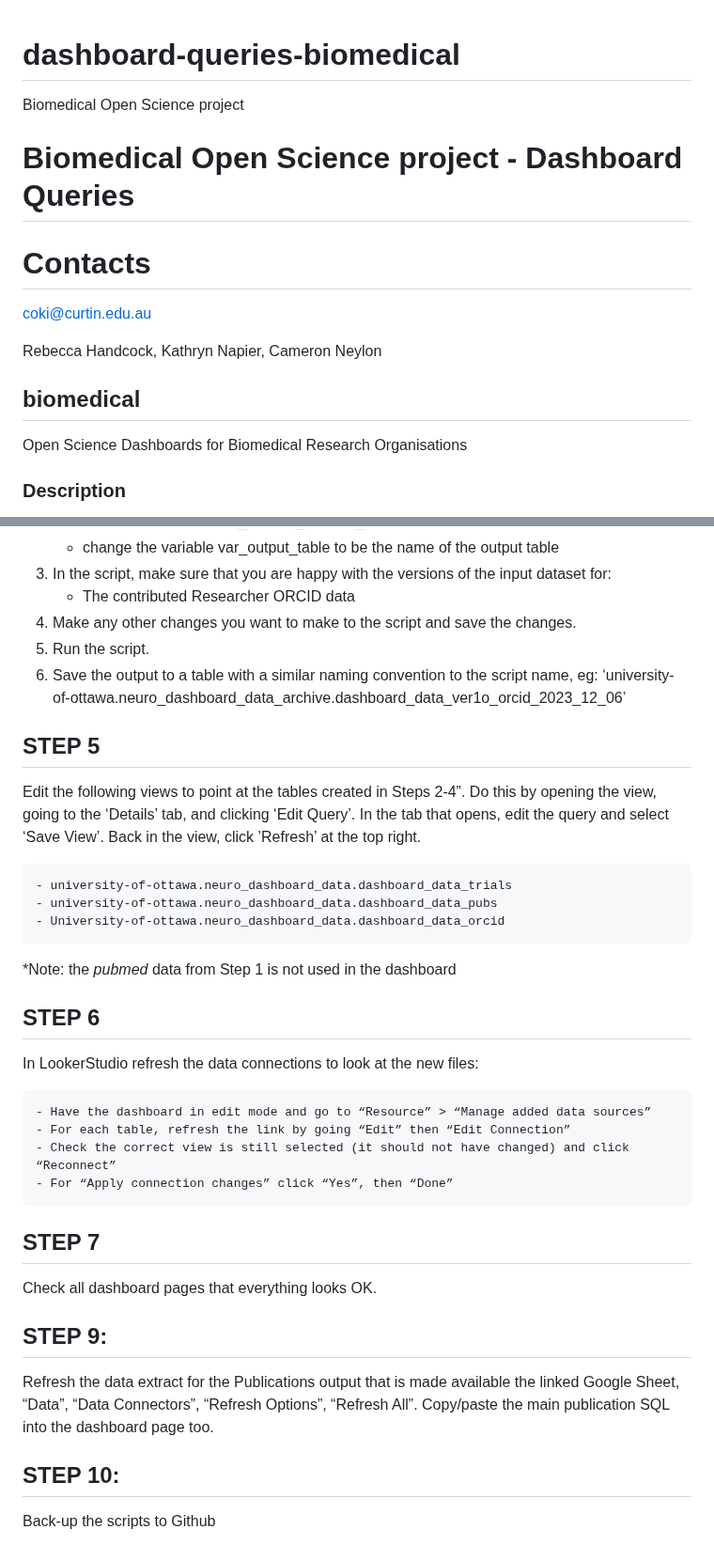
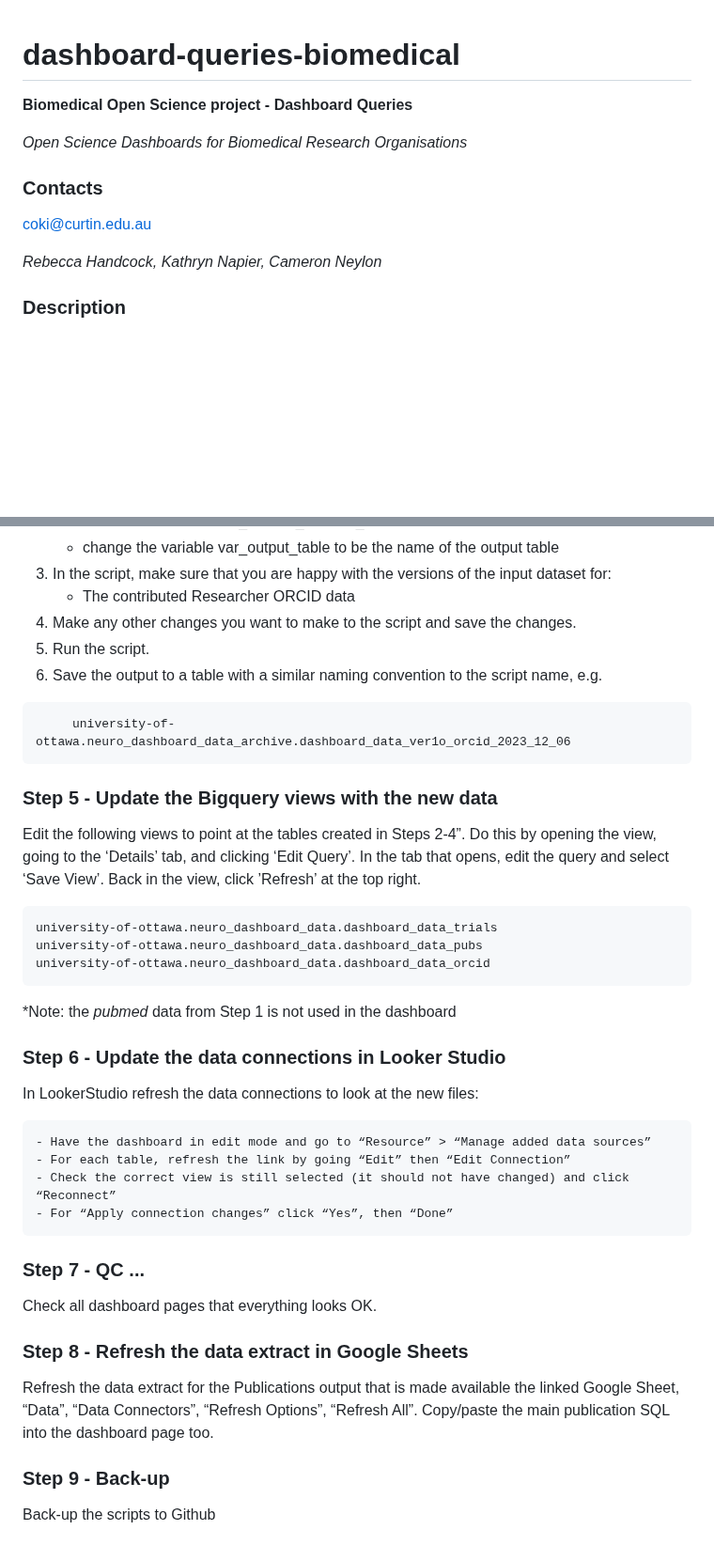
Before and after one commit to Curtin-Open-Knowledge-Initiative/dashboard-queries-biomedical, a Markdown page: README.md, 2 parts joined by grey strips. Shown at 94% size. Drawn GitHub-style; blank space fills up the shorter version.

Commit message:
Update README.md
Formatting

````diff
--- a/README.md
+++ b/README.md
@@ -1,15 +1,13 @@
 # dashboard-queries-biomedical
-Biomedical Open Science project
 
-# Biomedical Open Science project - Dashboard Queries
+**Biomedical Open Science project - Dashboard Queries**
 
-# Contacts
+*Open Science Dashboards for Biomedical Research Organisations*
+
+### Contacts
 coki@curtin.edu.au
 
-Rebecca Handcock, Kathryn Napier, Cameron Neylon
-
-## biomedical
-Open Science Dashboards for Biomedical Research Organisations
+*Rebecca Handcock, Kathryn Napier, Cameron Neylon*
 
 ### Description
 Our objective is to create a digital tool that can automatically curate information, thus providing an audit, about OS research practices. Specifically, we will design and implement an automated dashboard that reports OS metrics. Our tool will be developed for and specific to the discipline of biomedicine. The dashboard will display metrics and benchmarks to visualize institutional and individual performance regarding OS practices.
@@ -98,20 +106,22 @@ dataset for:
     - The contributed Researcher ORCID data
 4. Make any other changes you want to make to the script and save the changes.
 5. Run the script.
-6. Save the output to a table with a similar naming convention to the script name, eg: ‘university-of-ottawa.neuro_dashboard_data_archive.dashboard_data_ver1o_orcid_2023_12_06’
+6. Save the output to a table with a similar naming convention to the script name, e.g.
+```
+     university-of-ottawa.neuro_dashboard_data_archive.dashboard_data_ver1o_orcid_2023_12_06
+```
 
-
-## STEP 5
+### Step 5 - Update the Bigquery views with the new data
 Edit the following views to point at the tables created in Steps 2-4”. Do this by opening the view, going to the ‘Details’ tab, and clicking ‘Edit Query’. In the tab that opens, edit the query and select ‘Save View’. Back in the view, click ’Refresh’ at the top right.
 
-    - university-of-ottawa.neuro_dashboard_data.dashboard_data_trials
-    - university-of-ottawa.neuro_dashboard_data.dashboard_data_pubs
-    - University-of-ottawa.neuro_dashboard_data.dashboard_data_orcid
+    university-of-ottawa.neuro_dashboard_data.dashboard_data_trials
+    university-of-ottawa.neuro_dashboard_data.dashboard_data_pubs
+    university-of-ottawa.neuro_dashboard_data.dashboard_data_orcid
 
 *Note: the *pubmed* data from Step 1 is not used in the dashboard
 
-## STEP 6
-In LookerStudio  refresh the data connections to look at the new files:
+### Step 6 - Update the data connections in Looker Studio
+In LookerStudio refresh the data connections to look at the new files:
 
     - Have the dashboard in edit mode and go to “Resource” > “Manage added data sources”
     - For each table, refresh the link by going “Edit” then “Edit Connection”
@@ -119,11 +129,11 @@ In LookerStudio  refresh the data connections to look at the new files:
     - For “Apply connection changes” click “Yes”, then “Done”
 
 
-## STEP 7
+### Step 7 - QC ...
 Check all dashboard pages that everything looks OK.
 
-## STEP 9:
+### Step 8 - Refresh the data extract in Google Sheets
 Refresh the data extract for the Publications output that is made available the linked Google Sheet, “Data”, “Data Connectors”, “Refresh Options”, “Refresh All”. Copy/paste the main publication SQL into the dashboard page too.
 
-## STEP 10:
+### Step 9 - Back-up
 Back-up the scripts to Github
````
Also changed, not shown: other parts of README.md (+20 -10 lines).
